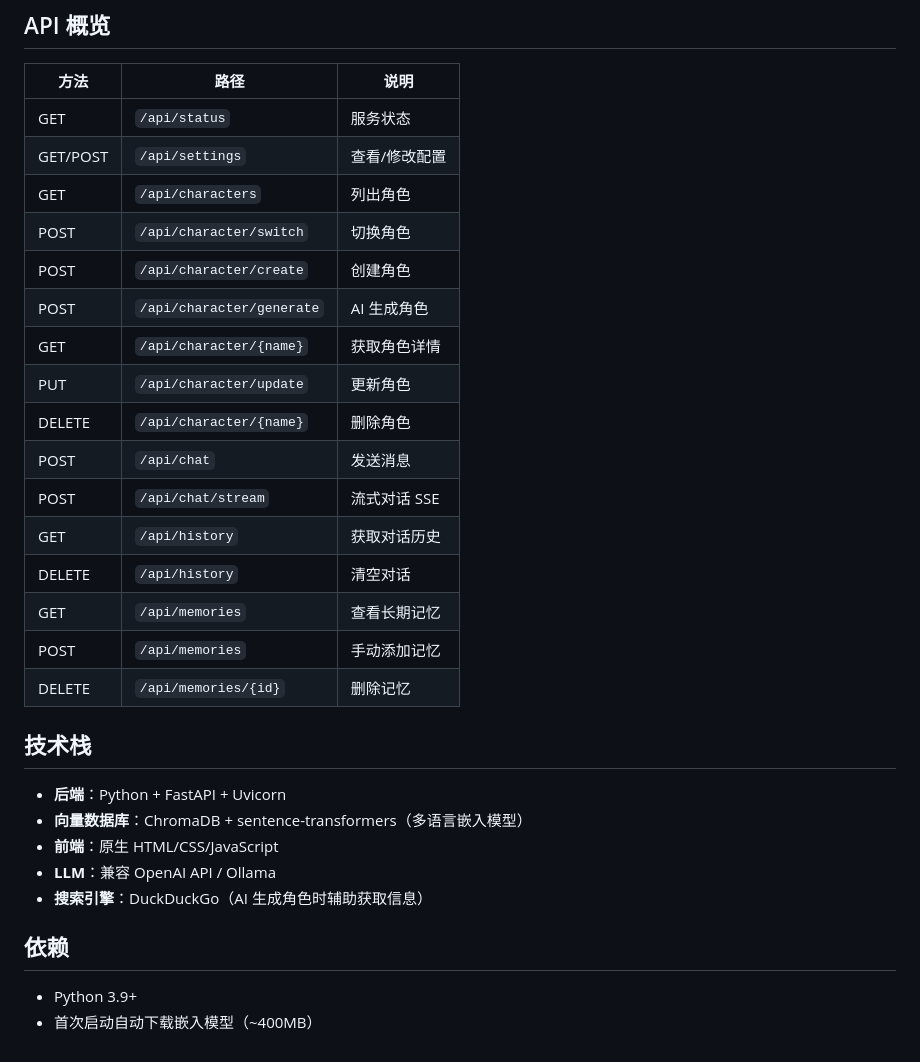
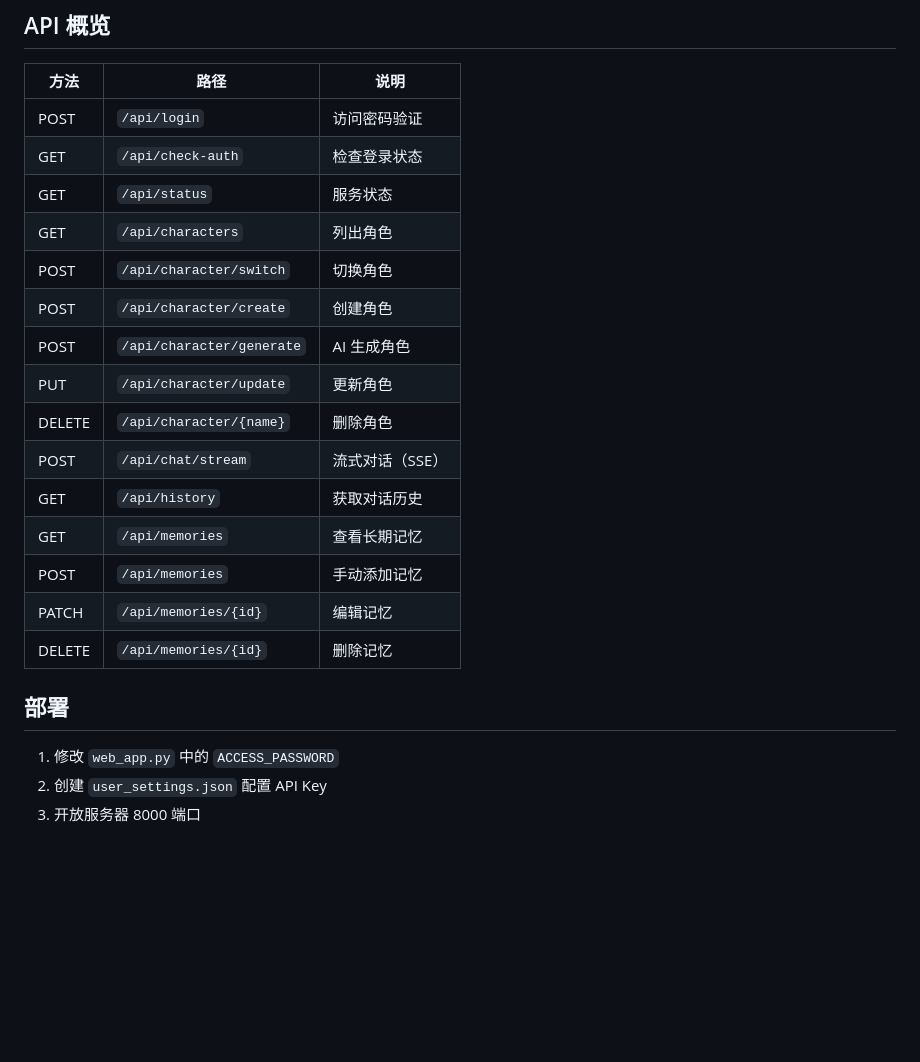
Before and after one commit to 12345789dabai/character-agent, a Markdown page: README.md, the part around one of its changes. Rendered like a GitHub page; blank space fills up the shorter version.

```diff
--- a/README.md
+++ b/README.md
@@ -90,32 +60,24 @@ character-agent/
 
 | 方法 | 路径 | 说明 |
 |------|------|------|
+| POST | `/api/login` | 访问密码验证 |
+| GET | `/api/check-auth` | 检查登录状态 |
 | GET | `/api/status` | 服务状态 |
-| GET/POST | `/api/settings` | 查看/修改配置 |
 | GET | `/api/characters` | 列出角色 |
 | POST | `/api/character/switch` | 切换角色 |
 | POST | `/api/character/create` | 创建角色 |
 | POST | `/api/character/generate` | AI 生成角色 |
-| GET | `/api/character/{name}` | 获取角色详情 |
 | PUT | `/api/character/update` | 更新角色 |
 | DELETE | `/api/character/{name}` | 删除角色 |
-| POST | `/api/chat` | 发送消息 |
-| POST | `/api/chat/stream` | 流式对话 SSE |
+| POST | `/api/chat/stream` | 流式对话（SSE） |
 | GET | `/api/history` | 获取对话历史 |
-| DELETE | `/api/history` | 清空对话 |
 | GET | `/api/memories` | 查看长期记忆 |
 | POST | `/api/memories` | 手动添加记忆 |
+| PATCH | `/api/memories/{id}` | 编辑记忆 |
 | DELETE | `/api/memories/{id}` | 删除记忆 |
 
-## 技术栈
+## 部署
 
-- **后端**：Python + FastAPI + Uvicorn
-- **向量数据库**：ChromaDB + sentence-transformers（多语言嵌入模型）
-- **前端**：原生 HTML/CSS/JavaScript
-- **LLM**：兼容 OpenAI API / Ollama
-- **搜索引擎**：DuckDuckGo（AI 生成角色时辅助获取信息）
-
-## 依赖
-
-- Python 3.9+
-- 首次启动自动下载嵌入模型（~400MB）
+1. 修改 `web_app.py` 中的 `ACCESS_PASSWORD`
+2. 创建 `user_settings.json` 配置 API Key
+3. 开放服务器 8000 端口
```
Also changed, not shown: other parts of README.md (+32 -62 lines).
